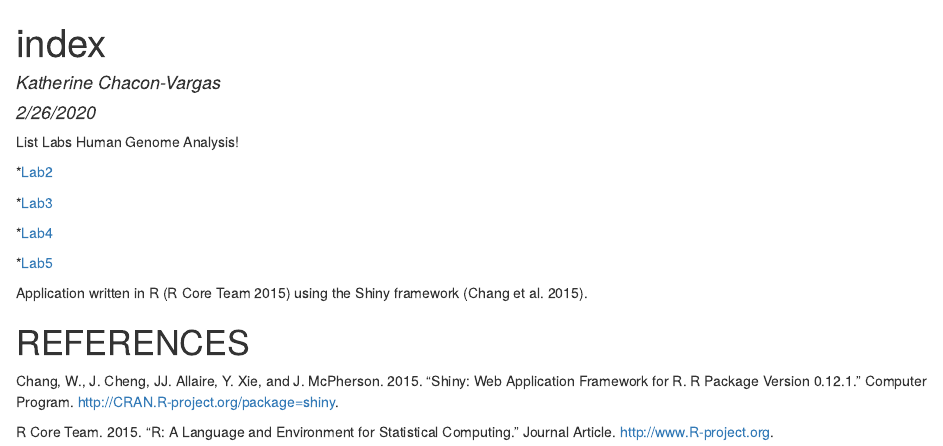
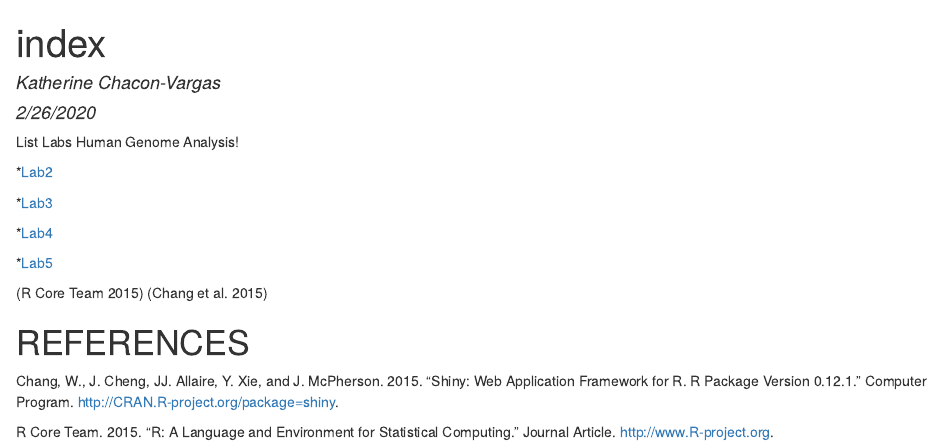
Before and after one commit to kchaconv2/genome-analysis, an R Markdown document (index.Rmd): the page in a window 1100 px wide, from its top. The pictures show the output file index.html that the author committed with the source, opened offline.

Commit message:
Updated index file

```diff
--- a/index.Rmd
+++ b/index.Rmd
@@ -17,6 +17,6 @@ List Labs Human Genome Analysis!
 *[Lab5](lab5_data_wrangling.html)
 
 
-Application written in R [@RCoreTeam] using the Shiny framework [@Chang2015].
+[@RCoreTeam] [@Chang2015]
 
 # REFERENCES
```
Also changed, not shown: index.html.
